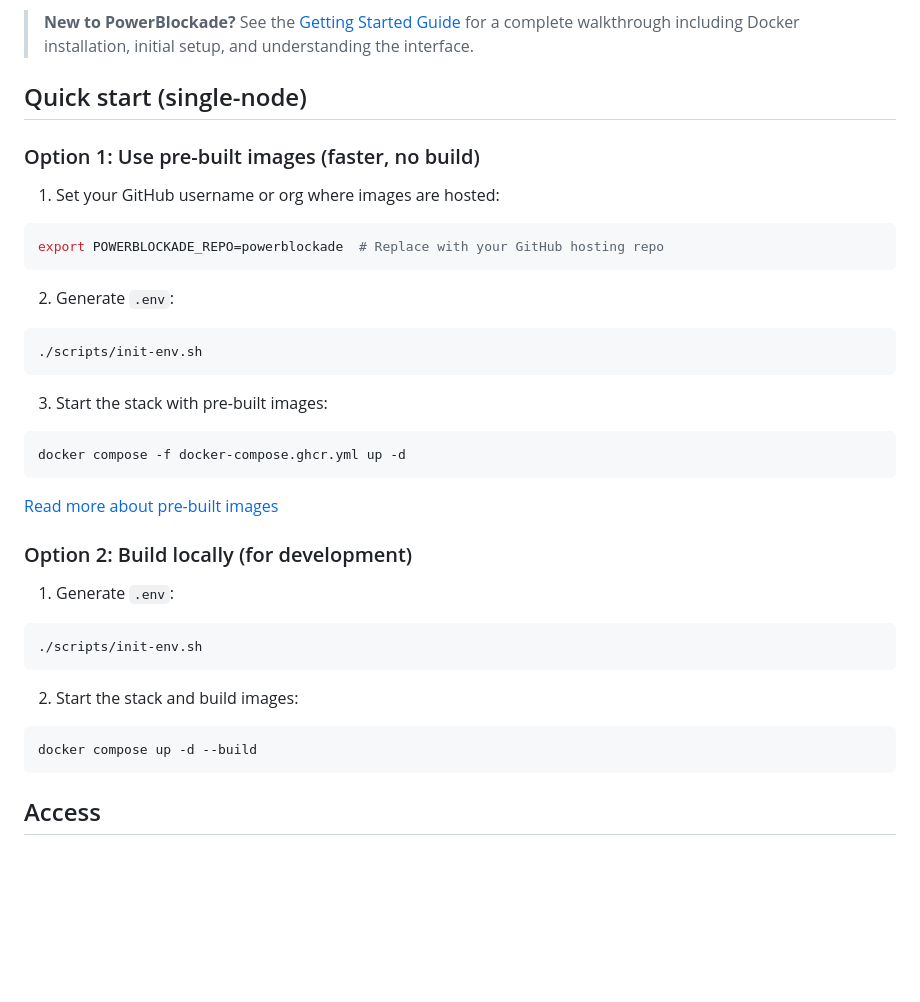
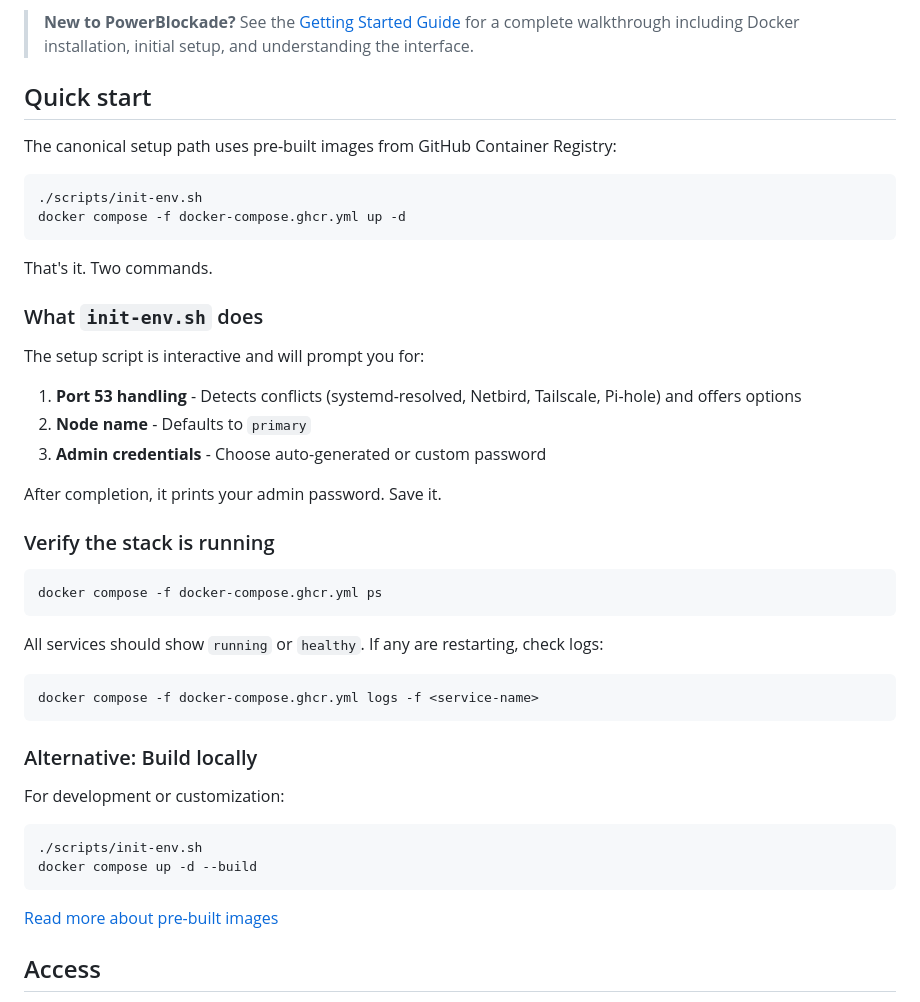
Before and after one commit to Zerostate-IO/PowerBlockade, a Markdown page: README.md, the part around the change. Drawn GitHub-style; blank space fills up the shorter version.

Commit message:
docs(readme): codify canonical primary-default setup path

````diff
--- a/README.md
+++ b/README.md
@@ -6,43 +6,49 @@ Modern dark UI, multi-node support, Docker-first.
 
 > **New to PowerBlockade?** See the [Getting Started Guide](docs/GETTING_STARTED.md) for a complete walkthrough including Docker installation, initial setup, and understanding the interface.
 
-## Quick start (single-node)
+## Quick start
 
-### Option 1: Use pre-built images (faster, no build)
-
-1. Set your GitHub username or org where images are hosted:
-
-```bash
-export POWERBLOCKADE_REPO=powerblockade  # Replace with your GitHub hosting repo
-```
-
-2. Generate `.env`:
+The canonical setup path uses pre-built images from GitHub Container Registry:
 
 ```bash
 ./scripts/init-env.sh
-```
-
-3. Start the stack with pre-built images:
-
-```bash
 docker compose -f docker-compose.ghcr.yml up -d
 ```
 
-[Read more about pre-built images](docs/USING_PREBUILT_IMAGES.md)
+That's it. Two commands.
 
-### Option 2: Build locally (for development)
+### What `init-env.sh` does
 
-1. Generate `.env`:
+The setup script is interactive and will prompt you for:
+
+1. **Port 53 handling** - Detects conflicts (systemd-resolved, Netbird, Tailscale, Pi-hole) and offers options
+2. **Node name** - Defaults to `primary`
+3. **Admin credentials** - Choose auto-generated or custom password
+
+After completion, it prints your admin password. Save it.
+
+### Verify the stack is running
+
+```bash
+docker compose -f docker-compose.ghcr.yml ps
+```
+
+All services should show `running` or `healthy`. If any are restarting, check logs:
+
+```bash
+docker compose -f docker-compose.ghcr.yml logs -f <service-name>
+```
+
+### Alternative: Build locally
+
+For development or customization:
 
 ```bash
 ./scripts/init-env.sh
+docker compose up -d --build
 ```
 
-2. Start the stack and build images:
-
-```bash
-docker compose up -d --build
-```
+[Read more about pre-built images](docs/USING_PREBUILT_IMAGES.md)
 
 ## Access
 
````
